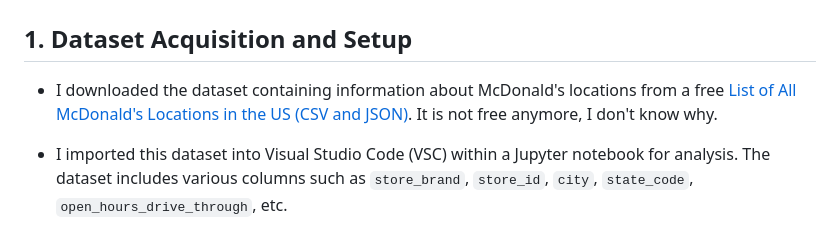
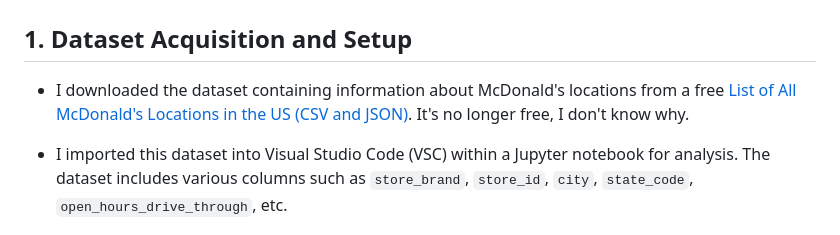
Before and after one commit to ashleysally00/McDonaldsDrive-ThroughAnalysisAndMachineLearningModeling, a Markdown page: README.md, the part around the change. GitHub-like rendering.

```diff
--- a/README.md
+++ b/README.md
@@ -1,7 +1,7 @@
 # McDonald's Data Project: Heat Map, Bar Graph, Drive-Through Analysis, and Machine Learning Modeling
 
 ## 1. Dataset Acquisition and Setup
-- I downloaded the dataset containing information about McDonald's locations from a free [List of All McDonald's Locations in the US (CSV and JSON)](https://data-m8.com/products/list-of-all-mcdonalds-locations-in-the-us-csv-and-json). It is not free anymore, I don't know why.
+- I downloaded the dataset containing information about McDonald's locations from a free [List of All McDonald's Locations in the US (CSV and JSON)](https://data-m8.com/products/list-of-all-mcdonalds-locations-in-the-us-csv-and-json). It's no longer free, I don't know why.
 
 - I imported this dataset into Visual Studio Code (VSC) within a Jupyter notebook for analysis. The dataset includes various columns such as `store_brand`, `store_id`, `city`, `state_code`, `open_hours_drive_through`, etc.
 
```
